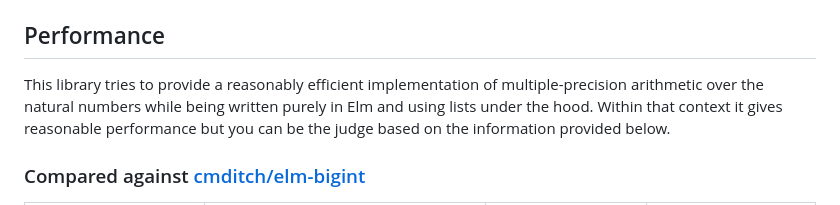
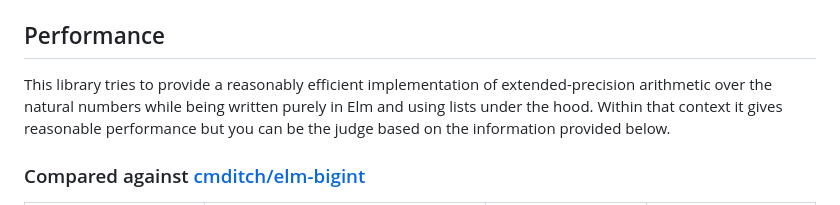
Before and after one commit to dwayne/elm-natural, a Markdown page: README.md, the part around the change printed below. Rendered like a GitHub page.

```diff
--- a/README.md
+++ b/README.md
@@ -107,7 +107,7 @@ Many more examples can be found in the `examples/src` directory.
 ## Performance
 
 This library tries to provide a reasonably efficient implementation of
-multiple-precision arithmetic over the natural numbers while being written
+extended-precision arithmetic over the natural numbers while being written
 purely in Elm and using lists under the hood. Within that context it gives
 reasonable performance but you can be the judge based on the information
 provided below.
```
Also changed, not shown: other parts of README.md (+1 -1 lines).
